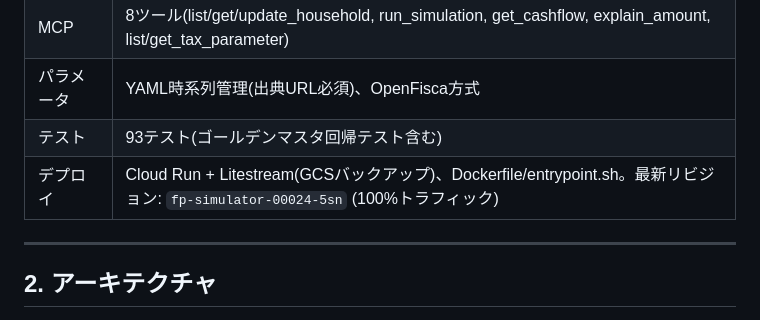
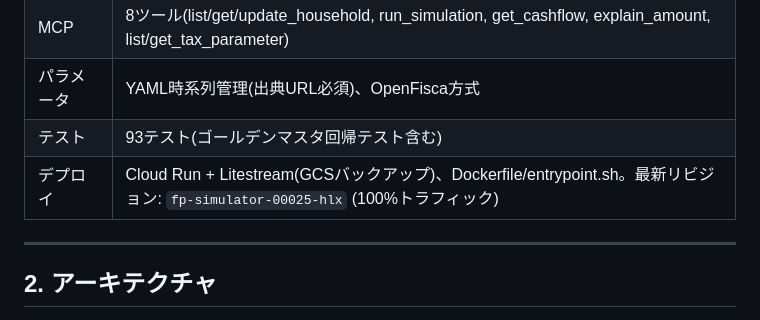
Before and after one commit to tatuki-1106-cloud/fp-simulator, a Markdown page: docs/引き継ぎ資料.md, the part around the change. GitHub-like rendering.

Commit message:
Record Q6 production revision
Co-authored-by: Copilot <223556219+Copilot@users.noreply.github.com>

```diff
--- a/docs/引き継ぎ資料.md
+++ b/docs/引き継ぎ資料.md
@@ -23,7 +23,7 @@ FP-UNIVライクな日本のライフプラン・シミュレーター。月次
 | MCP | 8ツール(list/get/update_household, run_simulation, get_cashflow, explain_amount, list/get_tax_parameter) |
 | パラメータ | YAML時系列管理(出典URL必須)、OpenFisca方式 |
 | テスト | 93テスト(ゴールデンマスタ回帰テスト含む) |
-| デプロイ | Cloud Run + Litestream(GCSバックアップ)、Dockerfile/entrypoint.sh。最新リビジョン: `fp-simulator-00024-5sn` (100%トラフィック) |
+| デプロイ | Cloud Run + Litestream(GCSバックアップ)、Dockerfile/entrypoint.sh。最新リビジョン: `fp-simulator-00025-hlx` (100%トラフィック) |
 
 ---
 
```
